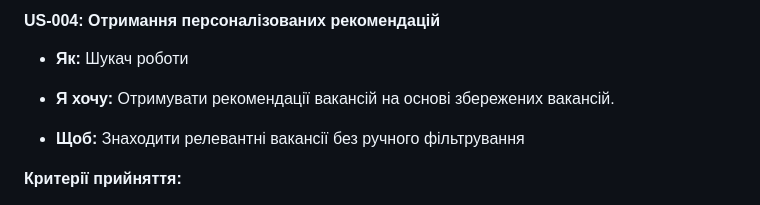
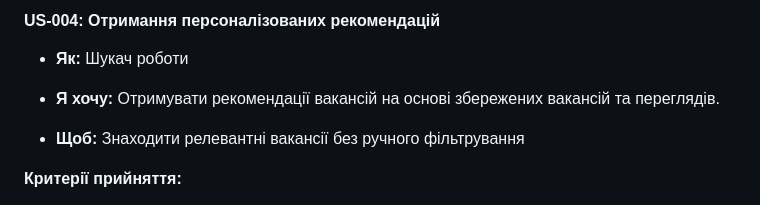
Before and after one commit to ukma-fin-ssdm-2026/waterfall, a Markdown page: docs/requirements/user-stories.md, the part around the change. Rendered like a GitHub page.

Commit message:
Make US-004 requirements in line with the rest of the project
Updated user story US-004 to include job recommendations based on viewed listings.

```diff
--- a/docs/requirements/user-stories.md
+++ b/docs/requirements/user-stories.md
@@ -57,7 +57,7 @@
 #### **US-004: Отримання персоналізованих рекомендацій**
 - **Як:** Шукач роботи
 
-- **Я хочу:** Отримувати рекомендації вакансій на основі збережених вакансій.
+- **Я хочу:** Отримувати рекомендації вакансій на основі збережених вакансій та переглядів.
 
 - **Щоб:** Знаходити релевантні вакансії без ручного фільтрування
 
```
